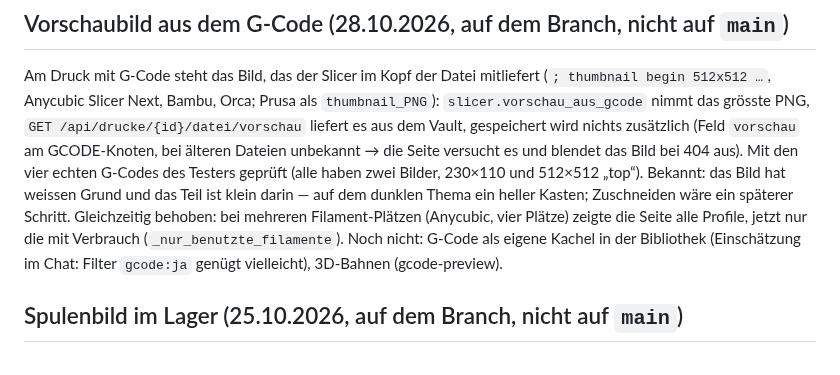
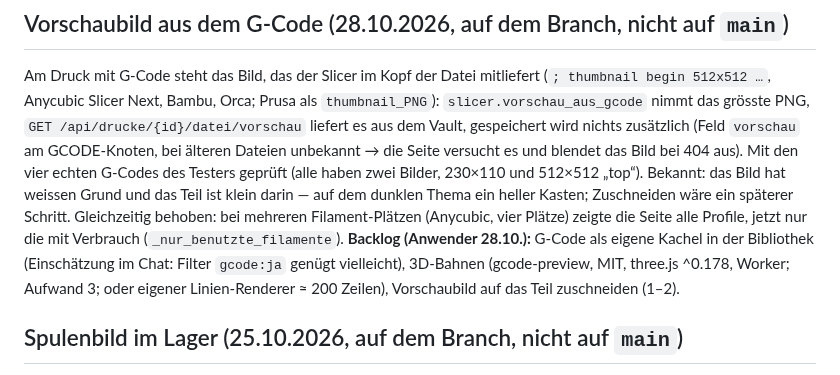
Before and after one commit to bireggbaum-beep/partAtlas, a Markdown page: OFFEN.md, the part around the change. GitHub-like rendering.

Commit message:
OFFEN: G-Code-Anzeige ins Backlog
Co-Authored-By: Claude Sonnet 5.5 <noreply@anthropic.com>
Claude-Session: https://claude.ai/code/session_01QtSDAZUfB2Sx37bC6sy5Tc

```diff
--- a/OFFEN.md
+++ b/OFFEN.md
@@ -52,7 +52,7 @@ Am Druck mit G-Code steht das Bild, das der Slicer im Kopf der Datei mitliefert
 nimmt das grösste PNG, `GET /api/drucke/{id}/datei/vorschau` liefert es aus dem Vault, gespeichert wird nichts zusätzlich (Feld `vorschau` am GCODE-Knoten, bei älteren Dateien unbekannt → die Seite
 versucht es und blendet das Bild bei 404 aus). Mit den vier echten G-Codes des Testers geprüft (alle haben zwei Bilder, 230×110 und 512×512 „top“). Bekannt: das Bild hat weissen Grund und das Teil ist
 klein darin — auf dem dunklen Thema ein heller Kasten; Zuschneiden wäre ein späterer Schritt. Gleichzeitig behoben: bei mehreren Filament-Plätzen (Anycubic, vier Plätze) zeigte die Seite alle Profile,
-jetzt nur die mit Verbrauch (`_nur_benutzte_filamente`). Noch nicht: G-Code als eigene Kachel in der Bibliothek (Einschätzung im Chat: Filter `gcode:ja` genügt vielleicht), 3D-Bahnen (gcode-preview).
+jetzt nur die mit Verbrauch (`_nur_benutzte_filamente`). **Backlog (Anwender 28.10.):** G-Code als eigene Kachel in der Bibliothek (Einschätzung im Chat: Filter `gcode:ja` genügt vielleicht), 3D-Bahnen (gcode-preview, MIT, three.js ^0.178, Worker; Aufwand 3; oder eigener Linien-Renderer ≈ 200 Zeilen), Vorschaubild auf das Teil zuschneiden (1–2).
 
 ## Spulenbild im Lager (25.10.2026, auf dem Branch, nicht auf `main`)
 
```
